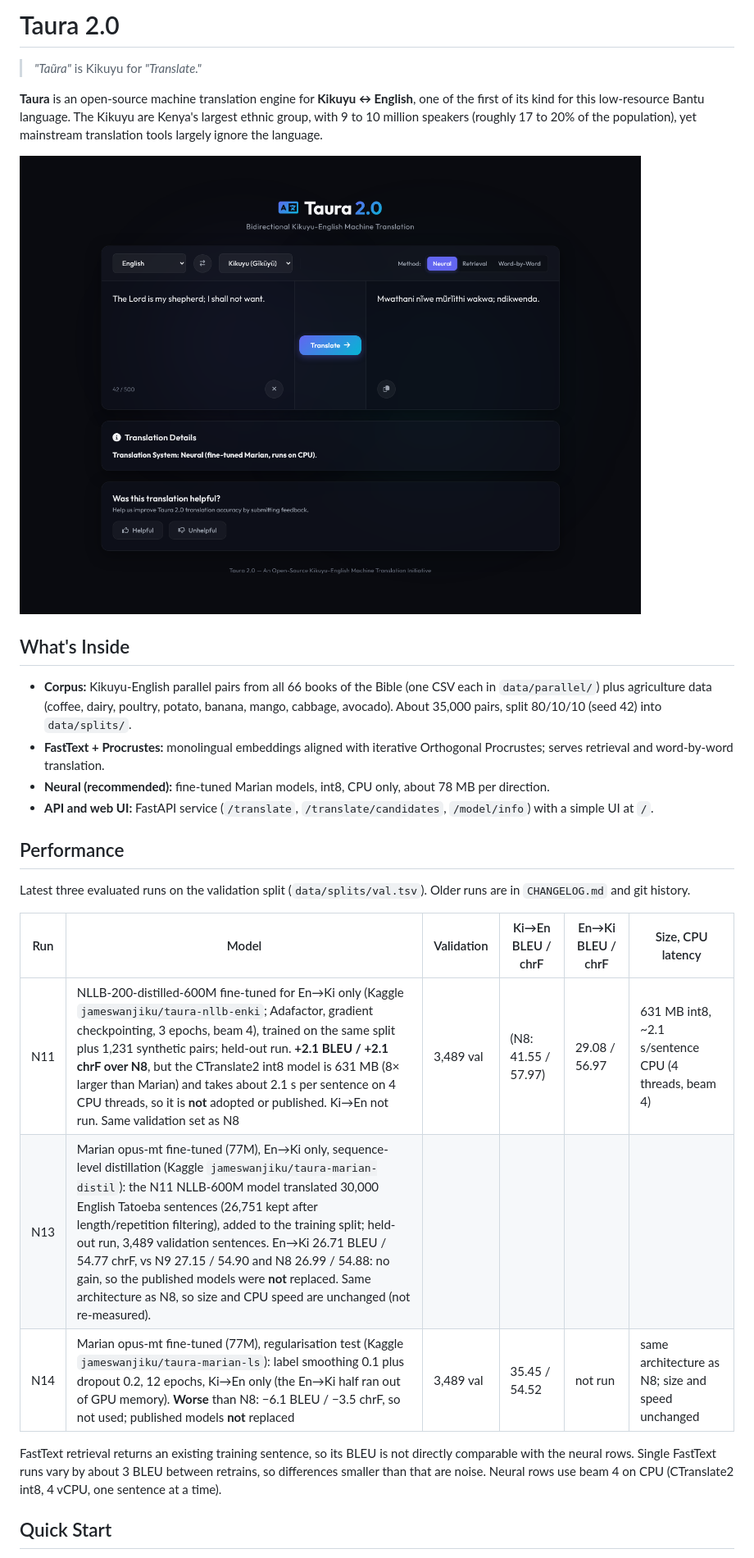
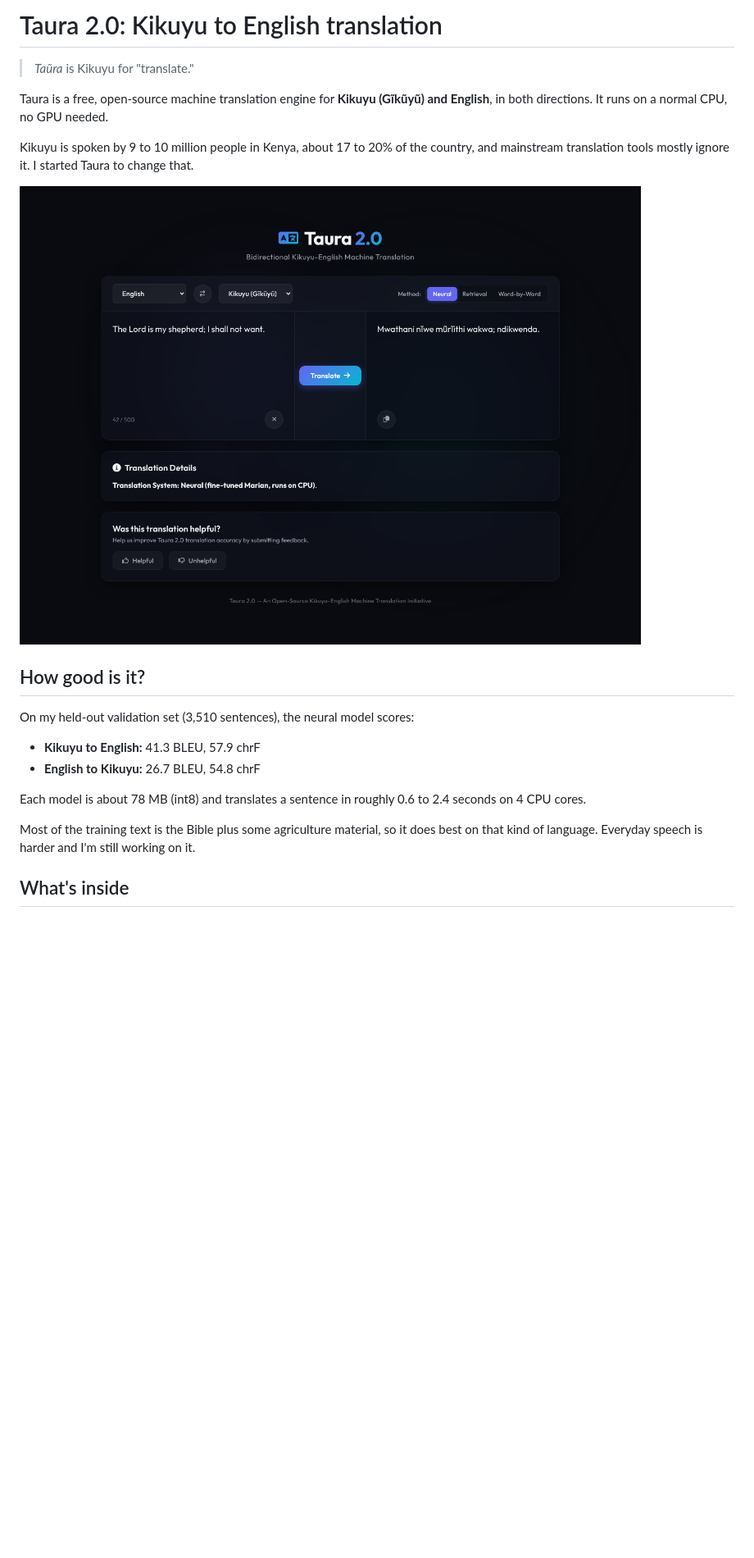
Before and after one commit to Garnet-Owl/taura-2.0, a Markdown page: README.md, the part around one of its changes. Shown at 82% size. Drawn GitHub-style; blank space fills up the shorter version.

```diff
--- a/README.md
+++ b/README.md
@@ -1,29 +1,23 @@
-# Taura 2.0
+# Taura 2.0: Kikuyu to English translation
 
-> *"Taũra"* is Kikuyu for *"Translate."*
+> *Taũra* is Kikuyu for "translate."
 
-**Taura** is an open-source machine translation engine for **Kikuyu ↔ English**, one of the first of its kind for this low-resource Bantu language. The Kikuyu are Kenya's largest ethnic group, with 9 to 10 million speakers (roughly 17 to 20% of the population), yet mainstream translation tools largely ignore the language.
+Taura is a free, open-source machine translation engine for **Kikuyu (Gĩkũyũ) and English**, in both directions. It runs on a normal CPU, no GPU needed.
 
-![Taura 2.0 Web UI](data/assets/taura-iu-screenshot.png)
+Kikuyu is spoken by 9 to 10 million people in Kenya, about 17 to 20% of the country, and mainstream translation tools mostly ignore it. I started Taura to change that.
 
-## What's Inside
+![Taura 2.0 web UI](data/assets/taura-iu-screenshot.png)
 
-- **Corpus:** Kikuyu-English parallel pairs from all 66 books of the Bible (one CSV each in `data/parallel/`) plus agriculture data (coffee, dairy, poultry, potato, banana, mango, cabbage, avocado). About 35,000 pairs, split 80/10/10 (seed 42) into `data/splits/`.
-- **FastText + Procrustes:** monolingual embeddings aligned with iterative Orthogonal Procrustes; serves retrieval and word-by-word translation.
-- **Neural (recommended):** fine-tuned Marian models, int8, CPU only, about 78 MB per direction.
-- **API and web UI:** FastAPI service (`/translate`, `/translate/candidates`, `/model/info`) with a simple UI at `/`.
+## How good is it?
 
-## Performance
+On my held-out validation set (3,510 sentences), the neural model scores:
 
-Latest three evaluated runs on the validation split (`data/splits/val.tsv`). Older runs are in `CHANGELOG.md` and git history.
+- **Kikuyu to English:** 41.3 BLEU, 57.9 chrF
+- **English to Kikuyu:** 26.7 BLEU, 54.8 chrF
 
-| Run | Model | Validation | Ki→En BLEU / chrF | En→Ki BLEU / chrF | Size, CPU latency |
-|---|---|---|---|---|---|
-| N11 | NLLB-200-distilled-600M fine-tuned for En→Ki only (Kaggle `jameswanjiku/taura-nllb-enki`; Adafactor, gradient checkpointing, 3 epochs, beam 4), trained on the same split plus 1,231 synthetic pairs; held-out run. **+2.1 BLEU / +2.1 chrF over N8**, but the CTranslate2 int8 model is 631 MB (8× larger than Marian) and takes about 2.1 s per sentence on 4 CPU threads, so it is **not** adopted or published. Ki→En not run. Same validation set as N8 | 3,489 val | (N8: 41.55 / 57.97) | 29.08 / 56.97 | 631 MB int8, ~2.1 s/sentence CPU (4 threads, beam 4) |
-| N13 | Marian opus-mt fine-tuned (77M), En→Ki only, sequence-level distillation (Kaggle `jameswanjiku/taura-marian-distil`): the N11 NLLB-600M model translated 30,000 English Tatoeba sentences (26,751 kept after length/repetition filtering), added to the training split; held-out run, 3,489 validation sentences. En→Ki 26.71 BLEU / 54.77 chrF, vs N9 27.15 / 54.90 and N8 26.99 / 54.88: no gain, so the published models were **not** replaced. Same architecture as N8, so size and CPU speed are unchanged (not re-measured). |
-| N14 | Marian opus-mt fine-tuned (77M), regularisation test (Kaggle `jameswanjiku/taura-marian-ls`): label smoothing 0.1 plus dropout 0.2, 12 epochs, Ki→En only (the En→Ki half ran out of GPU memory). **Worse** than N8: −6.1 BLEU / −3.5 chrF, so not used; published models **not** replaced | 3,489 val | 35.45 / 54.52 | not run | same architecture as N8; size and speed unchanged |
+Each model is about 78 MB (int8) and translates a sentence in roughly 0.6 to 2.4 seconds on 4 CPU cores.
 
-FastText retrieval returns an existing training sentence, so its BLEU is not directly comparable with the neural rows. Single FastText runs vary by about 3 BLEU between retrains, so differences smaller than that are noise. Neural rows use beam 4 on CPU (CTranslate2 int8, 4 vCPU, one sentence at a time).
+Most of the training text is the Bible plus some agriculture material, so it does best on that kind of language. Everyday speech is harder and I'm still working on it.
 
-## Quick Start
+## What's inside
 
```
Also changed, not shown: other parts of README.md (+46 -37 lines).
